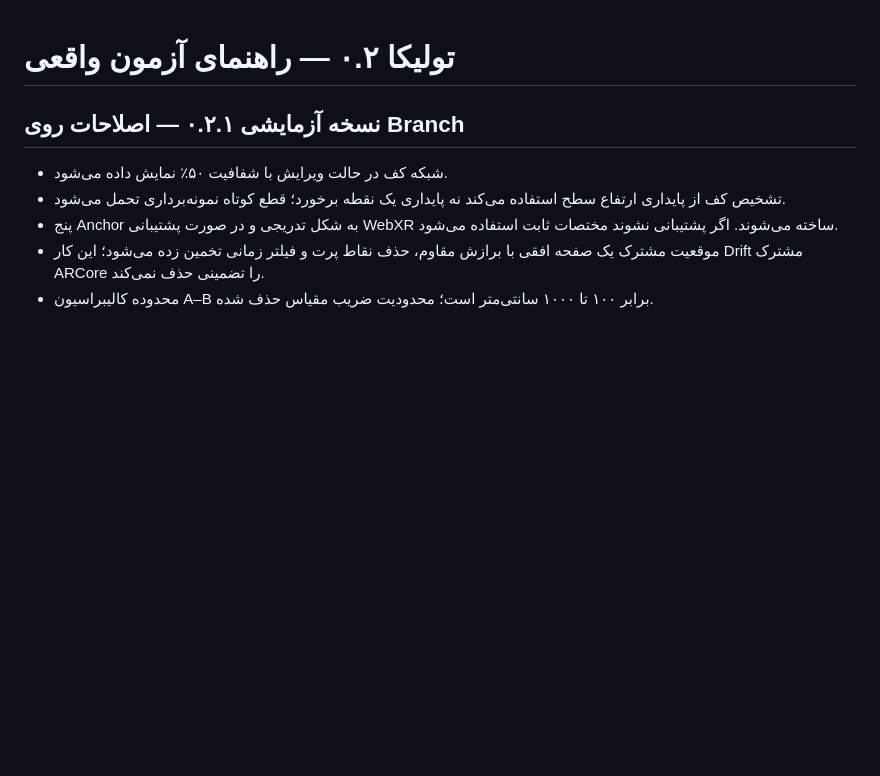
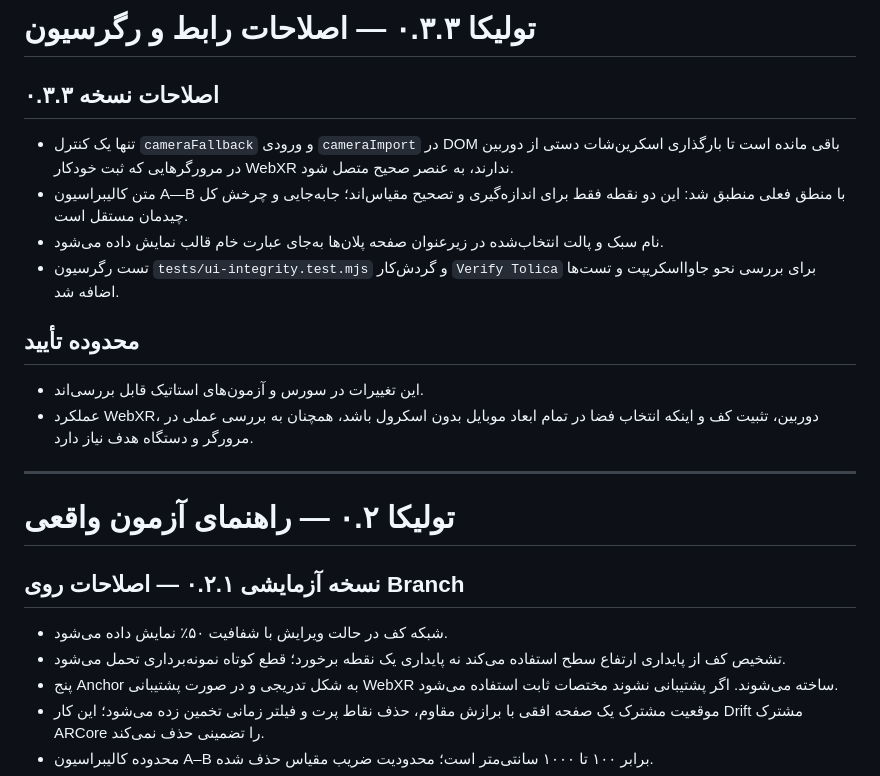
Before and after one commit to MaxLightner/tolica-ar, a Markdown page: README.md, the part around the change. GitHub-like rendering; blank space fills up the shorter version.

Commit message:
Document Tolica 0.3.3 fixes and validation limits

```diff
--- a/README.md
+++ b/README.md
@@ -1,3 +1,17 @@
+# تولیکا ۰.۳.۳ — اصلاحات رابط و رگرسیون
+
+## اصلاحات نسخه ۰.۳.۳
+- تنها یک کنترل `cameraFallback` و ورودی `cameraImport` در DOM باقی مانده است تا بارگذاری اسکرین‌شات دستی از دوربین در مرورگرهایی که ثبت خودکار WebXR ندارند، به عنصر صحیح متصل شود.
+- متن کالیبراسیون A—B با منطق فعلی منطبق شد: این دو نقطه فقط برای اندازه‌گیری و تصحیح مقیاس‌اند؛ جابه‌جایی و چرخش کل چیدمان مستقل است.
+- نام سبک و پالت انتخاب‌شده در زیرعنوان صفحه پلان‌ها به‌جای عبارت خام قالب نمایش داده می‌شود.
+- تست رگرسیون `tests/ui-integrity.test.mjs` و گردش‌کار `Verify Tolica` برای بررسی نحو جاوااسکریپت و تست‌ها اضافه شد.
+
+## محدوده تأیید
+- این تغییرات در سورس و آزمون‌های استاتیک قابل بررسی‌اند.
+- عملکرد WebXR، دوربین، تثبیت کف و اینکه انتخاب فضا در تمام ابعاد موبایل بدون اسکرول باشد، همچنان به بررسی عملی در مرورگر و دستگاه هدف نیاز دارد.
+
+---
+
 # تولیکا ۰.۲ — راهنمای آزمون واقعی
 
 ## نسخه آزمایشی ۰.۲.۱ — اصلاحات روی Branch
```
